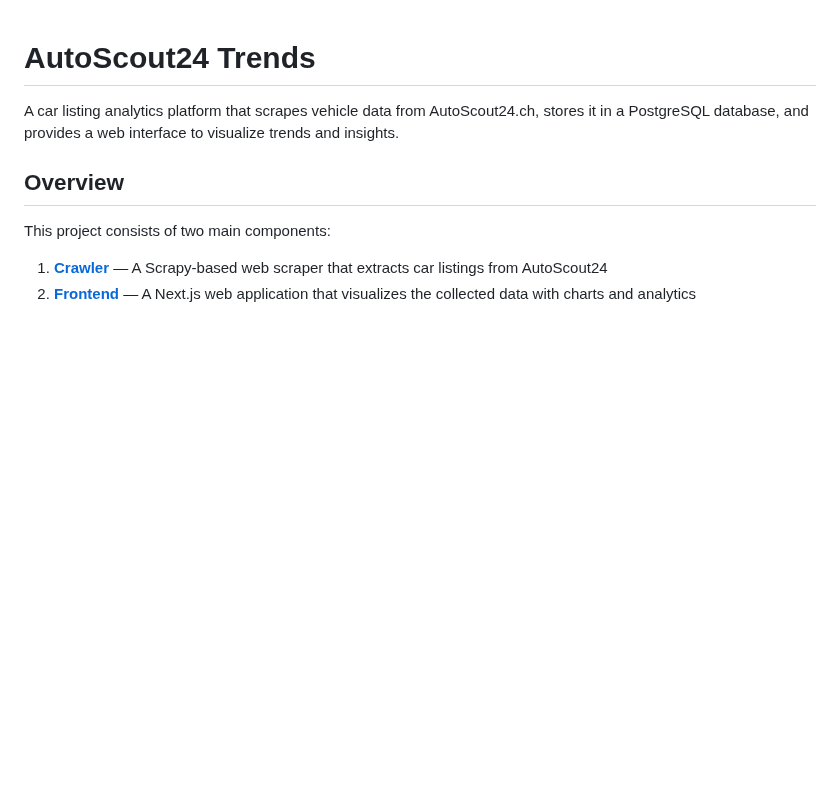
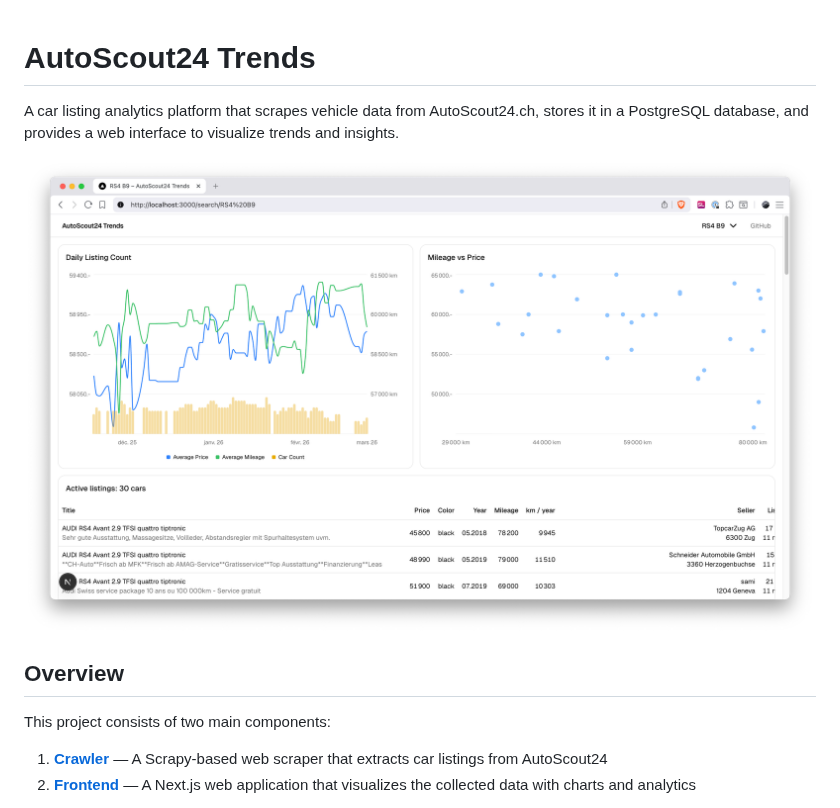
Before and after one commit to nyg/autoscout24-trends, a Markdown page: README.md, the part around the change. Drawn GitHub-style; pictures changed too: demo.png (added); blank space fills up the shorter version.

Commit message:
Add frontpage screenshot to README
Co-authored-by: Copilot <223556219+Copilot@users.noreply.github.com>

```diff
--- a/README.md
+++ b/README.md
@@ -2,6 +2,8 @@
 
 A car listing analytics platform that scrapes vehicle data from AutoScout24.ch, stores it in a PostgreSQL database, and provides a web
 interface to visualize trends and insights.
+
+![AutoScout24 Trends frontpage](demo.png)
 
 ## Overview
 
```
